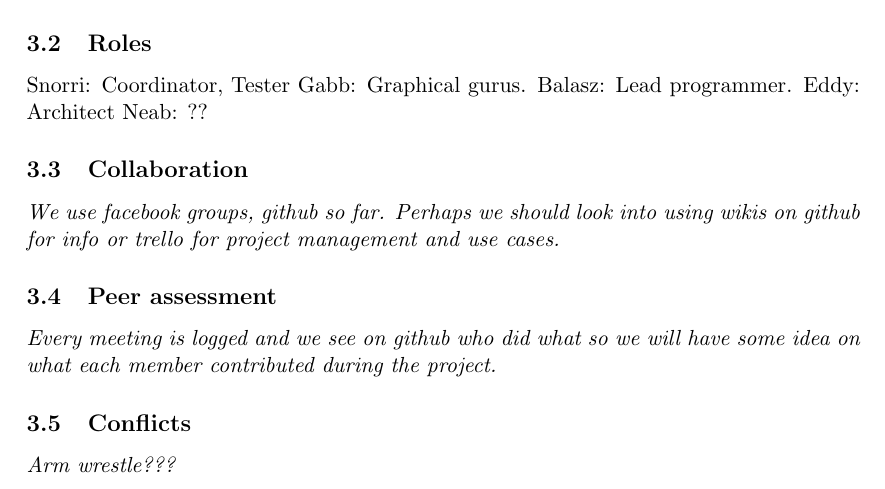
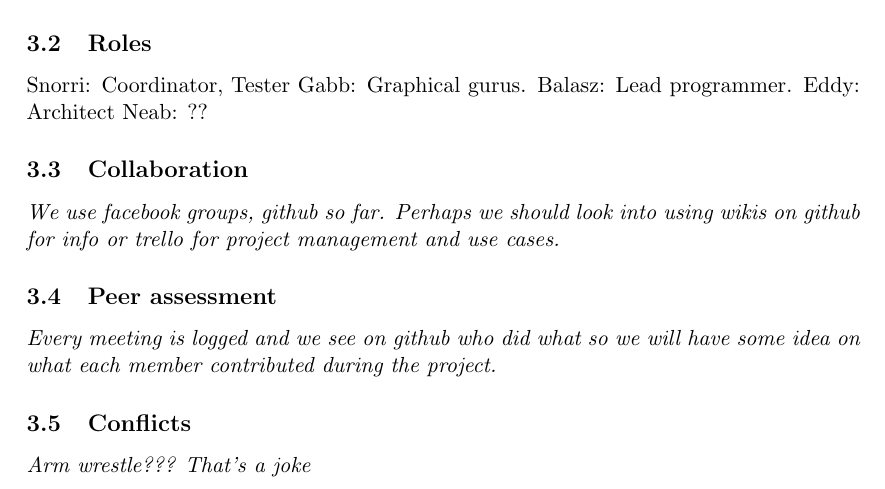
Before and after one commit to teamDiversity/trafficSim, a LaTeX document (LaTeX/initialReport.tex): part of page 4 of 4, cut so that both start at the same text. Compiled offline with pdfLaTeX.

Commit message:
Change to conflicts

```diff
--- a/LaTeX/initialReport.tex
+++ b/LaTeX/initialReport.tex
@@ -114,7 +114,7 @@ The two different policies will be compared by average time each vehicle is in t
 \subsection{Peer assessment}
 \textit{Every meeting is logged and we see on github who did what so we will have some idea on what each member contributed during the project. }
 \subsection{Conflicts}
-\textit{Arm wrestle???}
+\textit{Arm wrestle??? That's a joke}
 
 %----------------------------------------------------------------------------------------
 
```
